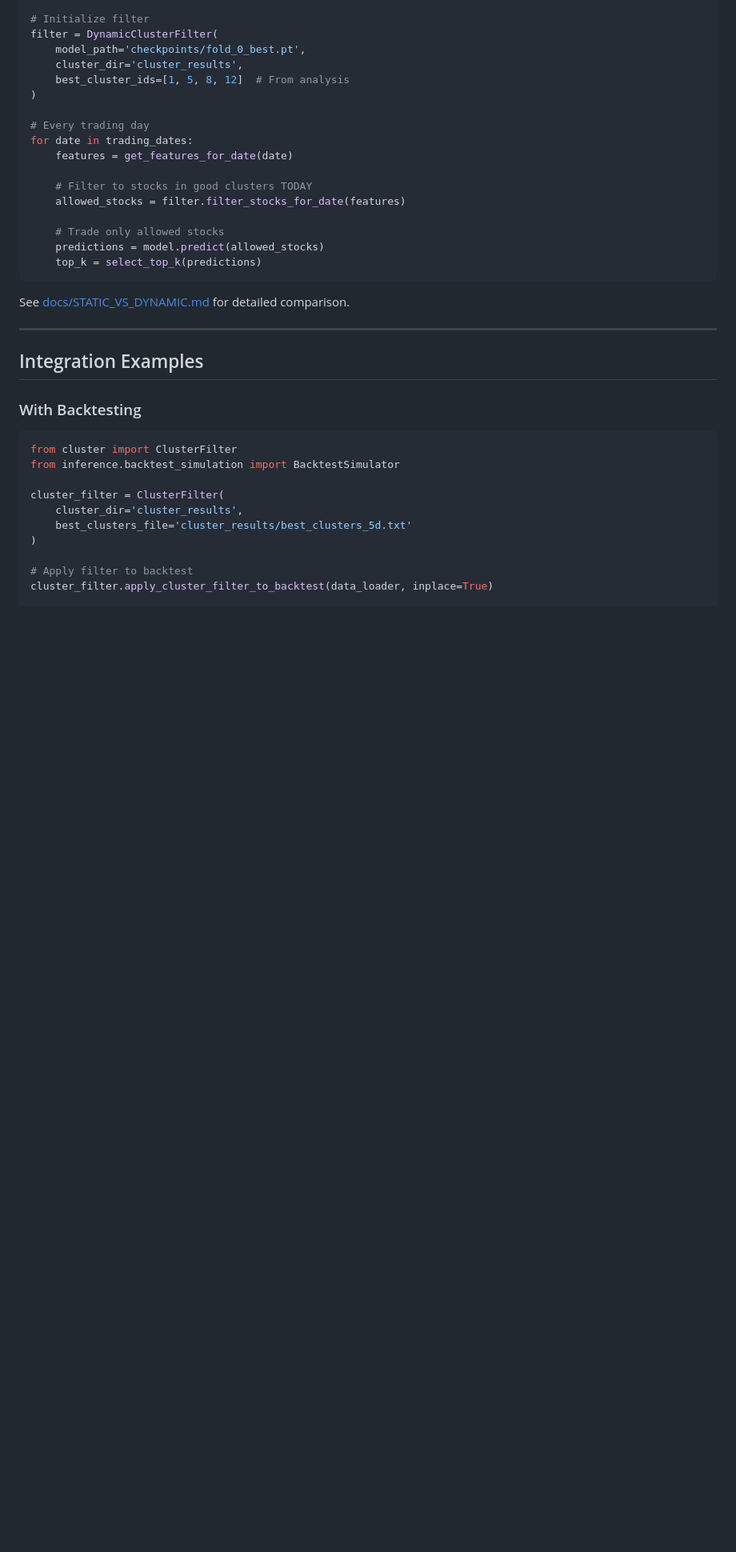
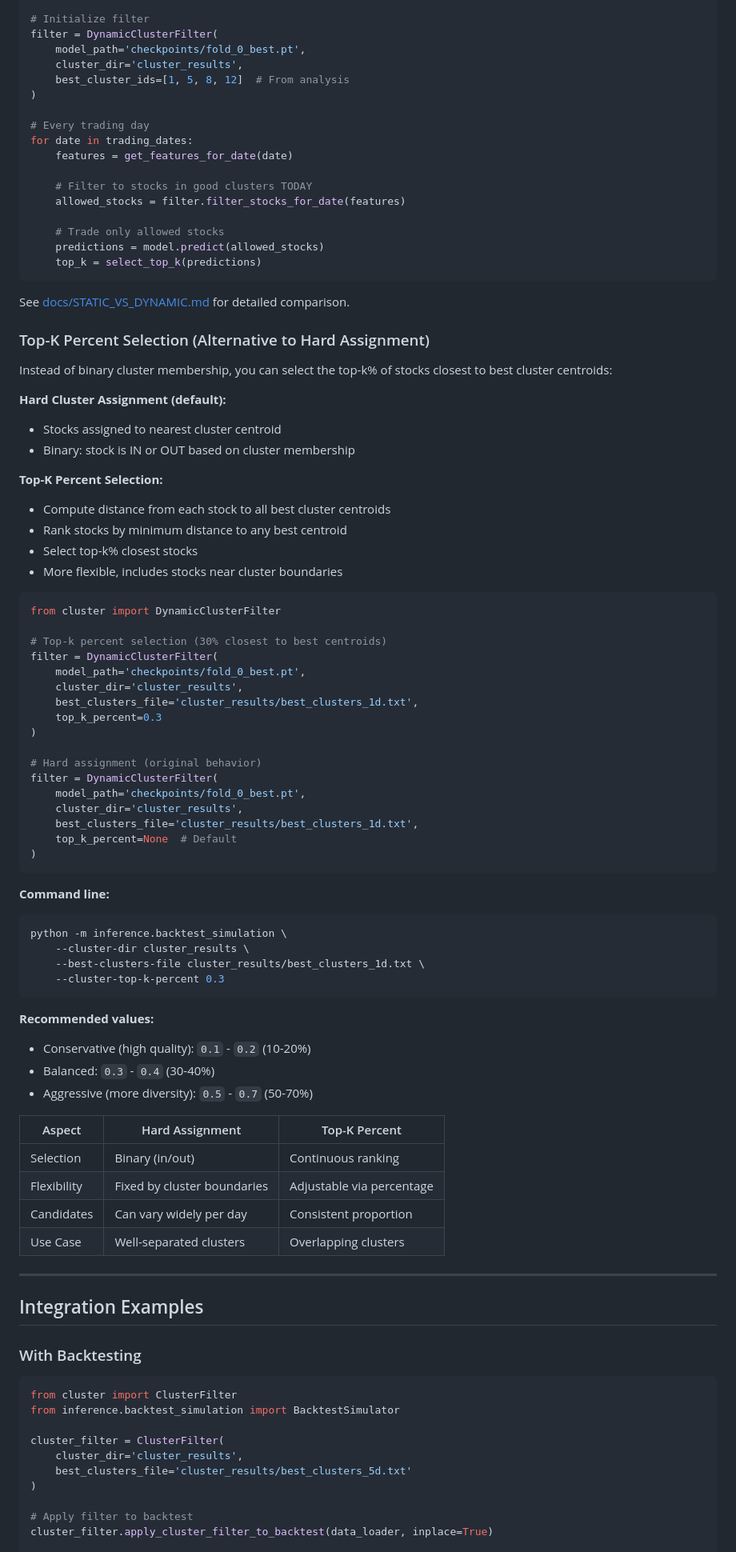
Before and after one commit to JBedichek/Stock-Prediction, a Markdown page: cluster/README.md, the part around one of its changes. Shown at 80% size. Drawn GitHub-style; blank space fills up the shorter version.

````diff
--- a/cluster/README.md
+++ b/cluster/README.md
@@ -242,6 +242,60 @@ for date in trading_dates:
 
 See [docs/STATIC_VS_DYNAMIC.md](docs/STATIC_VS_DYNAMIC.md) for detailed comparison.
 
+### Top-K Percent Selection (Alternative to Hard Assignment)
+
+Instead of binary cluster membership, you can select the top-k% of stocks closest to best cluster centroids:
+
+**Hard Cluster Assignment (default):**
+- Stocks assigned to nearest cluster centroid
+- Binary: stock is IN or OUT based on cluster membership
+
+**Top-K Percent Selection:**
+- Compute distance from each stock to all best cluster centroids
+- Rank stocks by minimum distance to any best centroid
+- Select top-k% closest stocks
+- More flexible, includes stocks near cluster boundaries
+
+```python
+from cluster import DynamicClusterFilter
+
+# Top-k percent selection (30% closest to best centroids)
+filter = DynamicClusterFilter(
+    model_path='checkpoints/fold_0_best.pt',
+    cluster_dir='cluster_results',
+    best_clusters_file='cluster_results/best_clusters_1d.txt',
+    top_k_percent=0.3
+)
+
+# Hard assignment (original behavior)
+filter = DynamicClusterFilter(
+    model_path='checkpoints/fold_0_best.pt',
+    cluster_dir='cluster_results',
+    best_clusters_file='cluster_results/best_clusters_1d.txt',
+    top_k_percent=None  # Default
+)
+```
+
+**Command line:**
+```bash
+python -m inference.backtest_simulation \
+    --cluster-dir cluster_results \
+    --best-clusters-file cluster_results/best_clusters_1d.txt \
+    --cluster-top-k-percent 0.3
+```
+
+**Recommended values:**
+- Conservative (high quality): `0.1` - `0.2` (10-20%)
+- Balanced: `0.3` - `0.4` (30-40%)
+- Aggressive (more diversity): `0.5` - `0.7` (50-70%)
+
+| Aspect | Hard Assignment | Top-K Percent |
+|--------|----------------|---------------|
+| Selection | Binary (in/out) | Continuous ranking |
+| Flexibility | Fixed by cluster boundaries | Adjustable via percentage |
+| Candidates | Can vary widely per day | Consistent proportion |
+| Use Case | Well-separated clusters | Overlapping clusters |
+
 ---
 
 ## Integration Examples
````
Also changed, not shown: other parts of cluster/README.md (+0 -6 lines), docs/cluster_top_k_filtering.md (deleted, +0 -158 lines).
